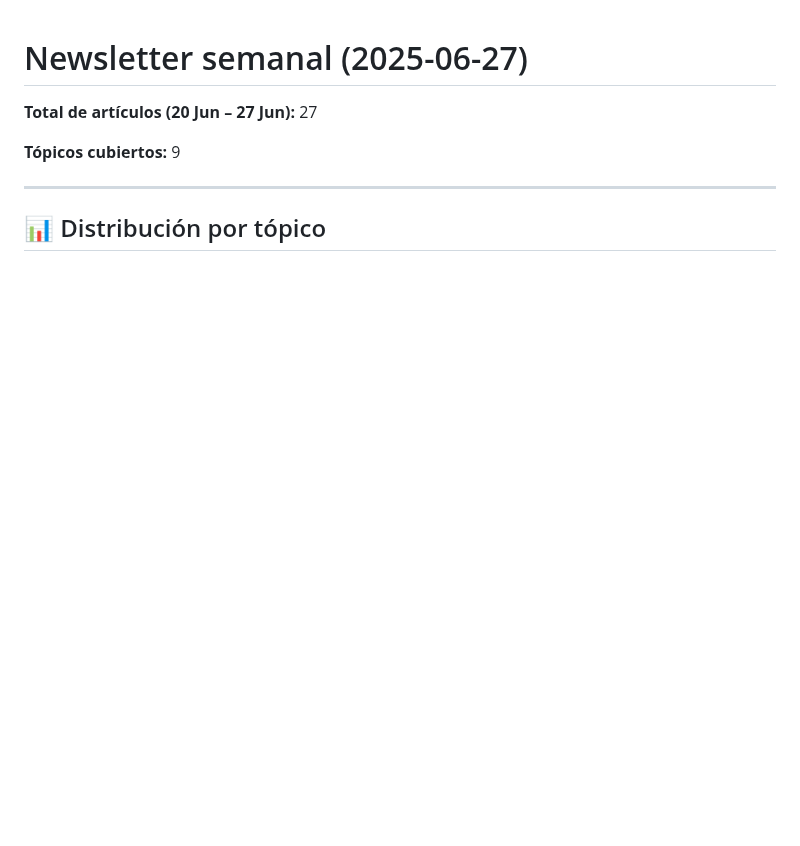
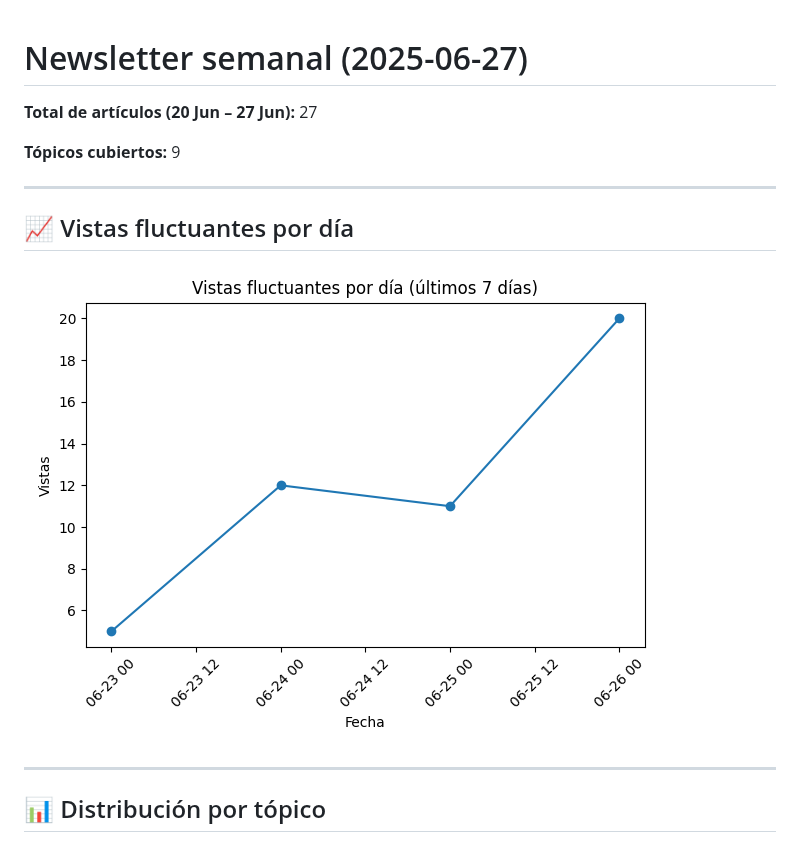
Before and after one commit to abcxx0/extractor, a Markdown page: salida/2025-06-27-newsletter.md, the part around the change. GitHub-like rendering; pictures changed too: salida/line_views.png (added); blank space fills up the shorter version.

Commit message:
📰 Newsletter 2025-06-27

```diff
--- a/salida/2025-06-27-newsletter.md
+++ b/salida/2025-06-27-newsletter.md
@@ -3,6 +3,13 @@
 **Total de artículos (20 Jun – 27 Jun):** 27
 
 **Tópicos cubiertos:** 9
+
+---
+
+## 📈 Vistas fluctuantes por día
+
+![Vistas fluctuantes por día](line_views.png)
+
 
 ---
 
```
Also changed, not shown: 2 other files.
